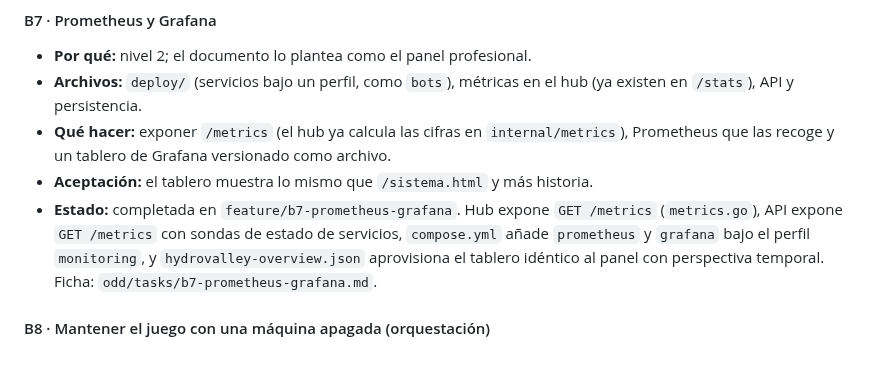
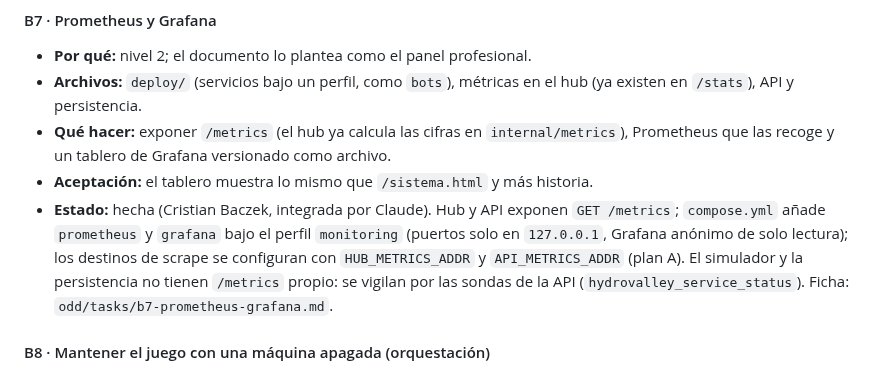
Before and after one commit to iadev2005/hydrovalley, a Markdown page: docs/tareas-equipo.md, the part around the change. Drawn GitHub-style.

```diff
--- a/docs/tareas-equipo.md
+++ b/docs/tareas-equipo.md
@@ -358,8 +358,7 @@ Cada uno es un PR pequeño:
 - **Archivos:** `deploy/` (servicios bajo un perfil, como `bots`), métricas en el hub (ya existen en `/stats`), API y persistencia.
 - **Qué hacer:** exponer `/metrics` (el hub ya calcula las cifras en `internal/metrics`), Prometheus que las recoge y un tablero de Grafana versionado como archivo.
 - **Aceptación:** el tablero muestra lo mismo que `/sistema.html` y más historia.
-- **Estado:** completada en `feature/b7-prometheus-grafana`. Hub expone `GET /metrics` (`metrics.go`), API expone `GET /metrics` con sondas de estado de servicios, `compose.yml` añade `prometheus` y `grafana` bajo el perfil `monitoring`, y `hydrovalley-overview.json` aprovisiona el tablero idéntico al panel con perspectiva temporal. Ficha: `odd/tasks/b7-prometheus-grafana.md`.
-
+- **Estado:** hecha (Cristian Baczek, integrada por Claude). Hub y API exponen `GET /metrics`; `compose.yml` añade `prometheus` y `grafana` bajo el perfil `monitoring` (puertos solo en `127.0.0.1`, Grafana anónimo de solo lectura); los destinos de scrape se configuran con `HUB_METRICS_ADDR` y `API_METRICS_ADDR` (plan A). El simulador y la persistencia no tienen `/metrics` propio: se vigilan por las sondas de la API (`hydrovalley_service_status`). Ficha: `odd/tasks/b7-prometheus-grafana.md`.
 
 #### B8 · Mantener el juego con una máquina apagada (orquestación)
 
```
Also changed, not shown: deploy/README.md (+15 -3 lines), odd/tasks/b7-prometheus-grafana.md (+3 -1 lines).
